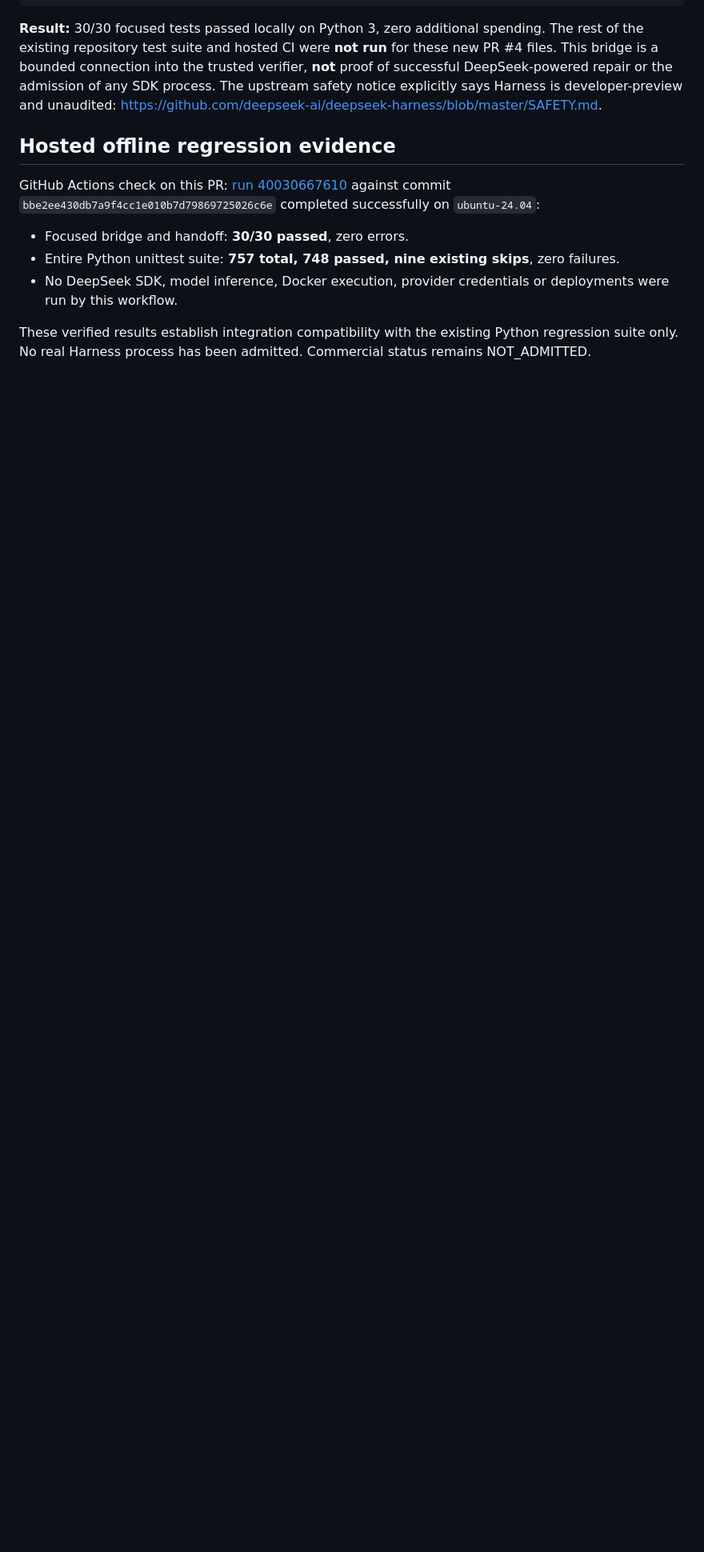
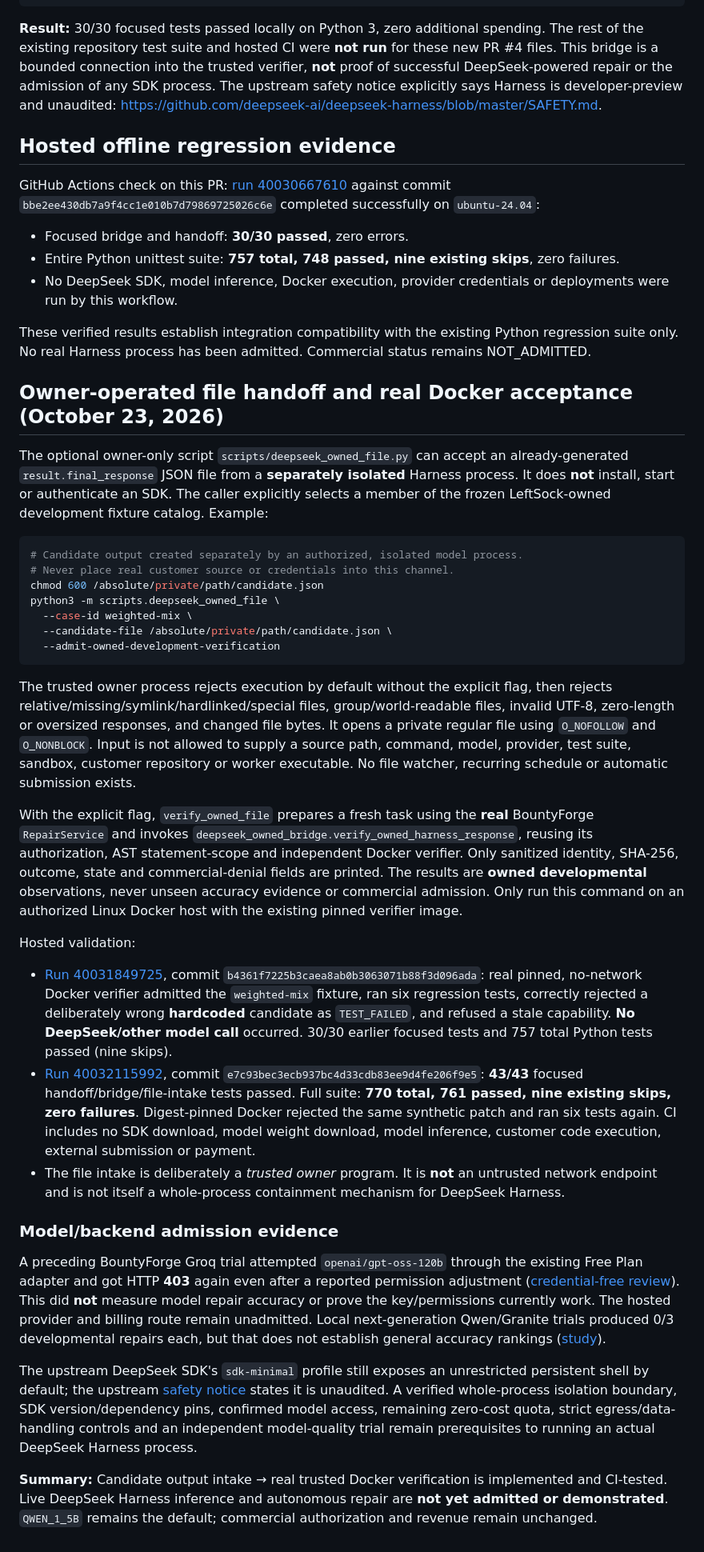
Before and after one commit to Ledgercorp/BountyForge, a Markdown page: docs/DEEPSEEK_HARNESS_HANDOFF.md, the part around the change. Shown at 80% size. GitHub-like rendering; blank space fills up the shorter version.

Commit message:
docs: record 43-test CI, real Docker handoff and owner-side JSON input

````diff
--- a/docs/DEEPSEEK_HARNESS_HANDOFF.md
+++ b/docs/DEEPSEEK_HARNESS_HANDOFF.md
@@ -141,3 +141,84 @@ GitHub Actions check on this PR: [run 40030667610](https://github.com/Ledgercorp
 - No DeepSeek SDK, model inference, Docker execution, provider credentials or deployments were run by this workflow.
 
 These verified results establish integration compatibility with the existing Python regression suite only. No real Harness process has been admitted. Commercial status remains NOT_ADMITTED.
+
+
+## Owner-operated file handoff and real Docker acceptance (October 23, 2026)
+
+The optional owner-only script `scripts/deepseek_owned_file.py` can accept an
+already-generated `result.final_response` JSON file from a **separately
+isolated** Harness process. It does **not** install, start or authenticate an
+SDK. The caller explicitly selects a member of the frozen LeftSock-owned
+development fixture catalog. Example:
+
+```sh
+# Candidate output created separately by an authorized, isolated model process.
+# Never place real customer source or credentials into this channel.
+chmod 600 /absolute/private/path/candidate.json
+python3 -m scripts.deepseek_owned_file \
+  --case-id weighted-mix \
+  --candidate-file /absolute/private/path/candidate.json \
+  --admit-owned-development-verification
+```
+
+The trusted owner process rejects execution by default without the explicit
+flag, then rejects relative/missing/symlink/hardlinked/special files,
+group/world-readable files, invalid UTF-8, zero-length or oversized responses,
+and changed file bytes. It opens a private regular file using
+`O_NOFOLLOW` and `O_NONBLOCK`. Input is not allowed to supply a source path,
+command, model, provider, test suite, sandbox, customer repository or worker
+executable. No file watcher, recurring schedule or automatic submission exists.
+
+With the explicit flag, `verify_owned_file` prepares a fresh task using the
+**real** BountyForge `RepairService` and invokes
+`deepseek_owned_bridge.verify_owned_harness_response`, reusing its
+authorization, AST statement-scope and independent Docker verifier. Only
+sanitized identity, SHA-256, outcome, state and commercial-denial fields are
+printed. The results are **owned developmental** observations, never unseen
+accuracy evidence or commercial admission. Only run this command on an
+authorized Linux Docker host with the existing pinned verifier image.
+
+Hosted validation:
+
+- [Run 40031849725](https://github.com/Ledgercorp/BountyForge/actions/runs/40031849725),
+  commit `b4361f7225b3caea8ab0b3063071b88f3d096ada`: real pinned,
+  no-network Docker verifier admitted the `weighted-mix` fixture, ran six
+  regression tests, correctly rejected a deliberately wrong **hardcoded**
+  candidate as `TEST_FAILED`, and refused a stale capability. **No
+  DeepSeek/other model call** occurred. 30/30 earlier focused tests and 757
+  total Python tests passed (nine skips).
+- [Run 40032115992](https://github.com/Ledgercorp/BountyForge/actions/runs/40032115992),
+  commit `e7c93bec3ecb937bc4d33cdb83ee9d4fe206f9e5`:
+  **43/43** focused handoff/bridge/file-intake tests passed.
+  Full suite: **770 total, 761 passed, nine existing skips, zero failures**.
+  Digest-pinned Docker rejected the same synthetic patch and ran six tests
+  again. CI includes no SDK download, model weight download, model inference,
+  customer code execution, external submission or payment.
+- The file intake is deliberately a *trusted owner* program. It is **not**
+  an untrusted network endpoint and is not itself a whole-process containment
+  mechanism for DeepSeek Harness.
+
+### Model/backend admission evidence
+
+A preceding BountyForge Groq trial attempted `openai/gpt-oss-120b` through
+the existing Free Plan adapter and got HTTP **403** again even after a
+reported permission adjustment
+([credential-free review](GROQ_CANARY_403_REVIEW_2026_10_21.md)).
+This did **not** measure model repair accuracy or prove the key/permissions
+currently work. The hosted provider and billing route remain unadmitted.
+Local next-generation Qwen/Granite trials produced 0/3 developmental repairs
+each, but that does not establish general accuracy rankings
+([study](NEXTGEN_MODEL_EVALUATION.md)).
+
+The upstream DeepSeek SDK's `sdk-minimal` profile still exposes an unrestricted
+persistent shell by default; the upstream
+[safety notice](https://github.com/deepseek-ai/deepseek-harness/blob/master/SAFETY.md)
+states it is unaudited. A verified whole-process isolation boundary, SDK
+version/dependency pins, confirmed model access, remaining zero-cost quota,
+strict egress/data-handling controls and an independent model-quality trial
+remain prerequisites to running an actual DeepSeek Harness process.
+
+**Summary:** Candidate output intake → real trusted Docker verification is
+implemented and CI-tested. Live DeepSeek Harness inference and autonomous
+repair are **not yet admitted or demonstrated**. `QWEN_1_5B` remains the
+default; commercial authorization and revenue remain unchanged.
````
